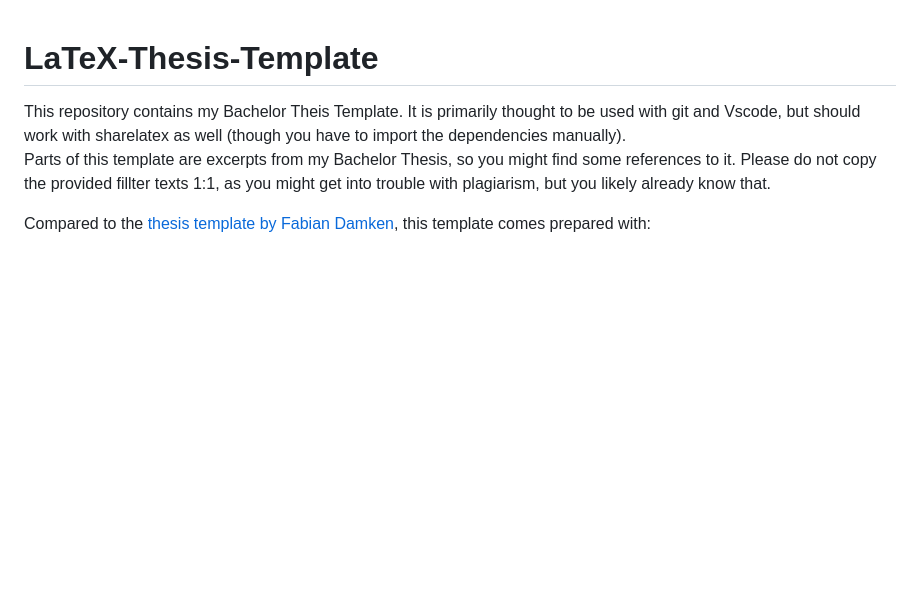
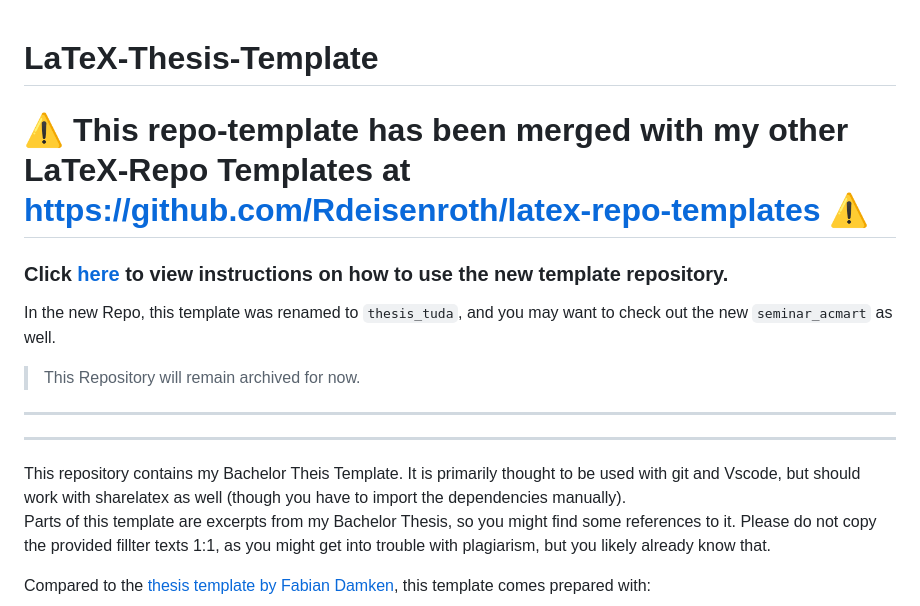
Before and after one commit to Rdeisenroth/thesis-template-latex, a Markdown page: README.md, the part around the change. Rendered like a GitHub page; blank space fills up the shorter version.

Commit message:
add archival notice

```diff
--- a/README.md
+++ b/README.md
@@ -1,5 +1,14 @@
 # LaTeX-Thesis-Template
 
+# ⚠️ This repo-template has been merged with my other LaTeX-Repo Templates at <br> https://github.com/Rdeisenroth/latex-repo-templates ⚠️
+### Click [here](https://github.com/Rdeisenroth/latex-repo-templates#latex-repo-templates) to view instructions on how to use the new template repository.
+In the new Repo, this template was renamed to `thesis_tuda`, and you may want to check out the new `seminar_acmart` as well.
+
+> This Repository will remain archived for now.
+
+---
+
+---
 This repository contains my Bachelor Theis Template. It is primarily thought to be used with git and Vscode, but should work with sharelatex as well (though you have to import the dependencies manually).
 Parts of this template are excerpts from my Bachelor Thesis, so you might find some references to it. Please do not copy the provided fillter texts 1:1, as you might get into trouble with plagiarism, but you likely already know that.
 
```
